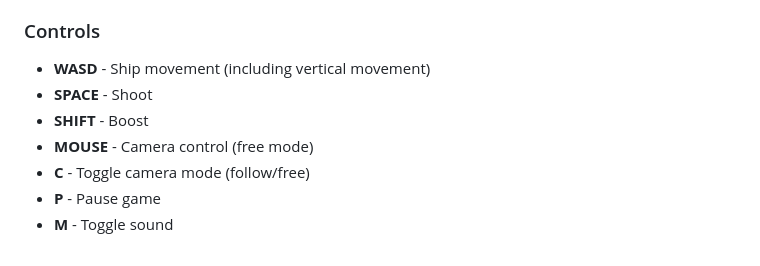
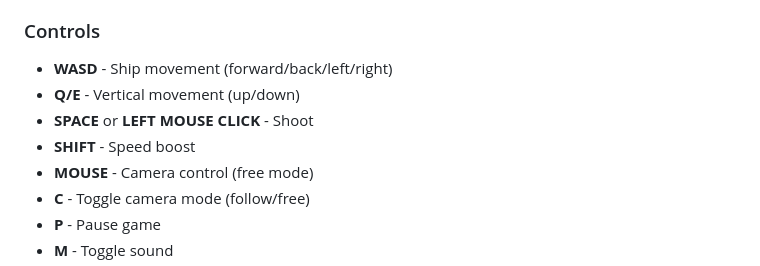
Before and after one commit to Avanith12/nexus-strike-game, a Markdown page: README.md, the part around the change. Rendered like a GitHub page.

```diff
--- a/README.md
+++ b/README.md
@@ -38,9 +38,10 @@ A professional-grade 3D space shooter game built with Three.js, featuring advanc
 - **Performance optimization** with efficient rendering techniques
 
 ### Controls
-- **WASD** - Ship movement (including vertical movement)
-- **SPACE** - Shoot
-- **SHIFT** - Boost
+- **WASD** - Ship movement (forward/back/left/right)
+- **Q/E** - Vertical movement (up/down)
+- **SPACE** or **LEFT MOUSE CLICK** - Shoot
+- **SHIFT** - Speed boost
 - **MOUSE** - Camera control (free mode)
 - **C** - Toggle camera mode (follow/free)
 - **P** - Pause game
```
